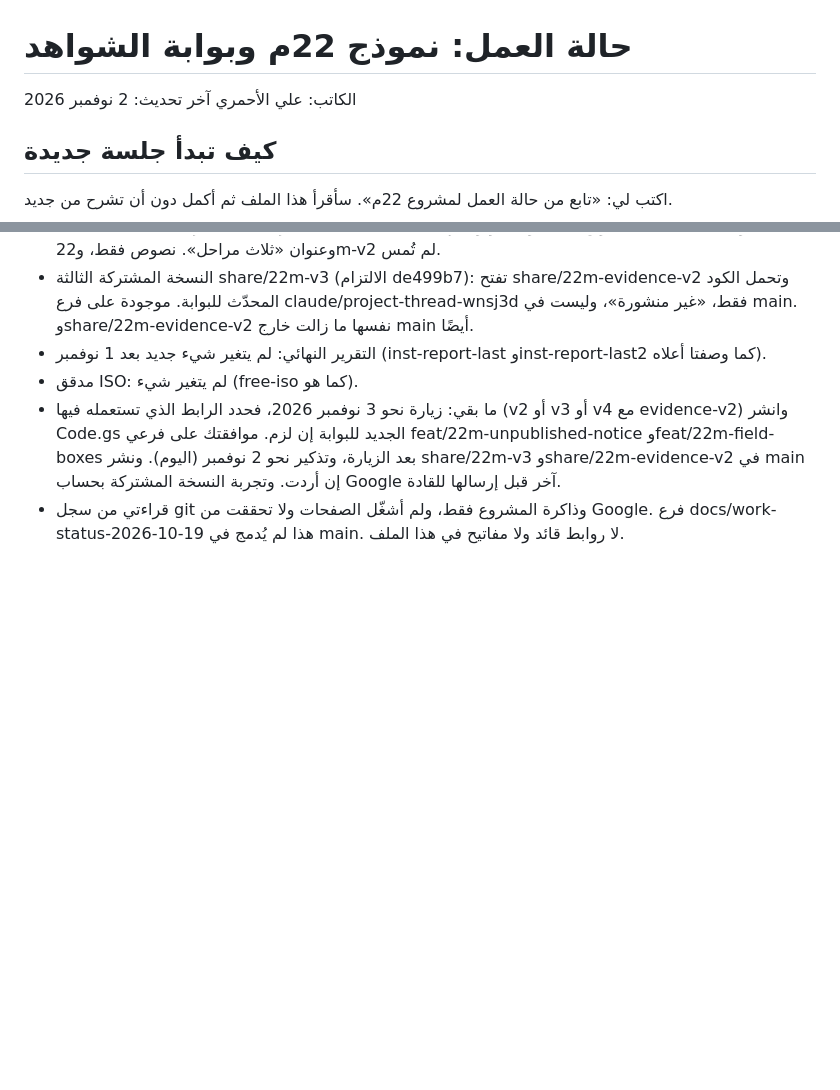
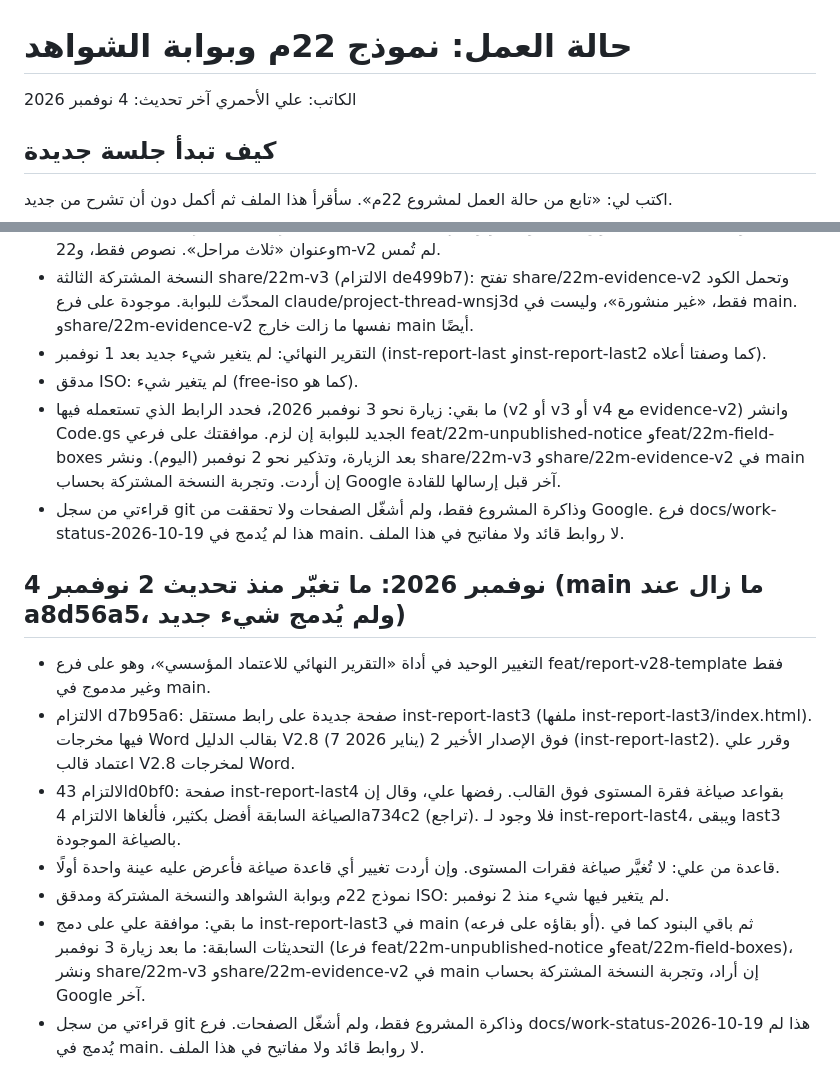
Before and after one commit to ali-alahmari/ali-alahmari.github.io, a Markdown page: project-status/حالة-العمل-22م.md, 2 parts joined by grey strips. Rendered like a GitHub page; blank space fills up the shorter version.

Commit message:
حالة العمل 22م: تحديث 4 نوفمبر (التقرير النهائي بقالب V2.8 على فرع، وإلغاء last4)
Co-Authored-By: Claude Sonnet 5.5 <noreply@anthropic.com>
Claude-Session: https://claude.ai/code/session_01WenU9Z4Dj3YoHmZ9cegoZk

```diff
--- a/project-status/حالة-العمل-22م.md
+++ b/project-status/حالة-العمل-22م.md
@@ -1,7 +1,7 @@
 # حالة العمل: نموذج 22م وبوابة الشواهد
 
 الكاتب: علي الأحمري
-آخر تحديث: 2 نوفمبر 2026
+آخر تحديث: 4 نوفمبر 2026
 
 ## كيف تبدأ جلسة جديدة
 اكتب لي: «تابع من حالة العمل لمشروع 22م». سأقرأ هذا الملف ثم أكمل دون أن تشرح من جديد.
@@ -305,3 +305,12 @@
 - مدقق ISO: لم يتغير شيء (free-iso كما هو).
 - ما بقي: زيارة نحو 3 نوفمبر 2026، فحدد الرابط الذي تستعمله فيها (v2 أو v3 أو v4 مع evidence-v2) وانشر Code.gs الجديد للبوابة إن لزم. موافقتك على فرعي feat/22m-unpublished-notice وfeat/22m-field-boxes بعد الزيارة، وتذكير نحو 2 نوفمبر (اليوم). ونشر share/22m-v3 وshare/22m-evidence-v2 في main إن أردت. وتجربة النسخة المشتركة بحساب Google آخر قبل إرسالها للقادة.
 - قراءتي من سجل git وذاكرة المشروع فقط، ولم أشغّل الصفحات ولا تحققت من Google. فرع docs/work-status-2026-10-19 هذا لم يُدمج في main. لا روابط قائد ولا مفاتيح في هذا الملف.
+
+## 4 نوفمبر 2026: ما تغيّر منذ تحديث 2 نوفمبر (main ما زال عند a8d56a5، ولم يُدمج شيء جديد)
+- التغيير الوحيد في أداة «التقرير النهائي للاعتماد المؤسسي»، وهو على فرع feat/report-v28-template فقط وغير مدموج في main.
+- الالتزام d7b95a6: صفحة جديدة على رابط مستقل inst-report-last3 (ملفها inst-report-last3/index.html). فيها مخرجات Word بقالب الدليل V2.8 (7 يناير 2026) فوق الإصدار الأخير 2 (inst-report-last2). وقرر علي اعتماد قالب V2.8 لمخرجات Word.
+- الالتزام 43d0bf0: صفحة inst-report-last4 بقواعد صياغة فقرة المستوى فوق القالب. رفضها علي، وقال إن الصياغة السابقة أفضل بكثير، فألغاها الالتزام 4a734c2 (تراجع). فلا وجود لـ inst-report-last4، ويبقى last3 بالصياغة الموجودة.
+- قاعدة من علي: لا تُغيَّر صياغة فقرات المستوى. وإن أردت تغيير أي قاعدة صياغة فأعرض عليه عينة واحدة أولًا.
+- نموذج 22م وبوابة الشواهد والنسخة المشتركة ومدقق ISO: لم يتغير فيها شيء منذ 2 نوفمبر.
+- ما بقي: موافقة علي على دمج inst-report-last3 في main (أو بقاؤه على فرعه). ثم باقي البنود كما في التحديثات السابقة: ما بعد زيارة 3 نوفمبر (فرعا feat/22m-unpublished-notice وfeat/22m-field-boxes)، ونشر share/22m-v3 وshare/22m-evidence-v2 في main إن أراد، وتجربة النسخة المشتركة بحساب Google آخر.
+- قراءتي من سجل git وذاكرة المشروع فقط، ولم أشغّل الصفحات. فرع docs/work-status-2026-10-19 هذا لم يُدمج في main. لا روابط قائد ولا مفاتيح في هذا الملف.
```
